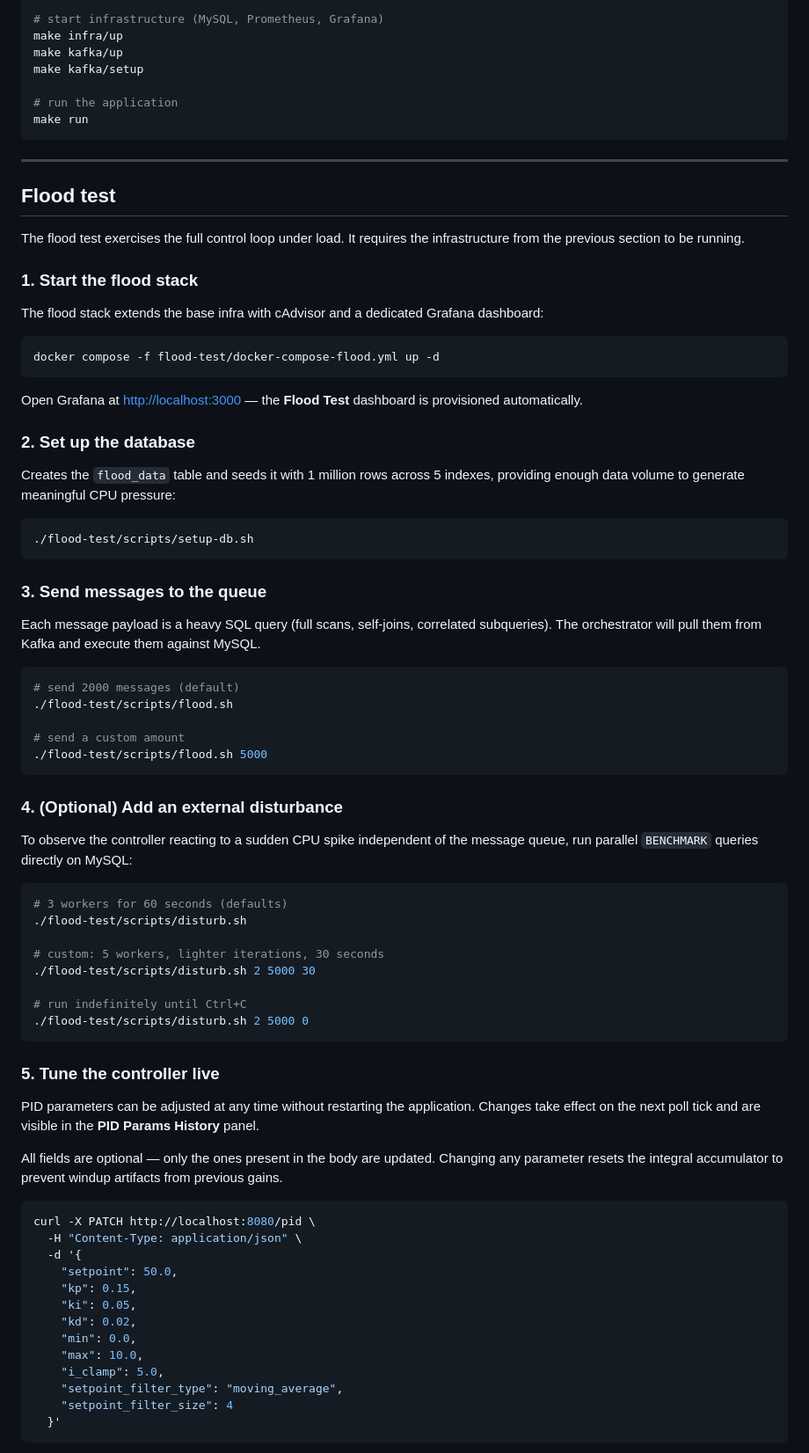
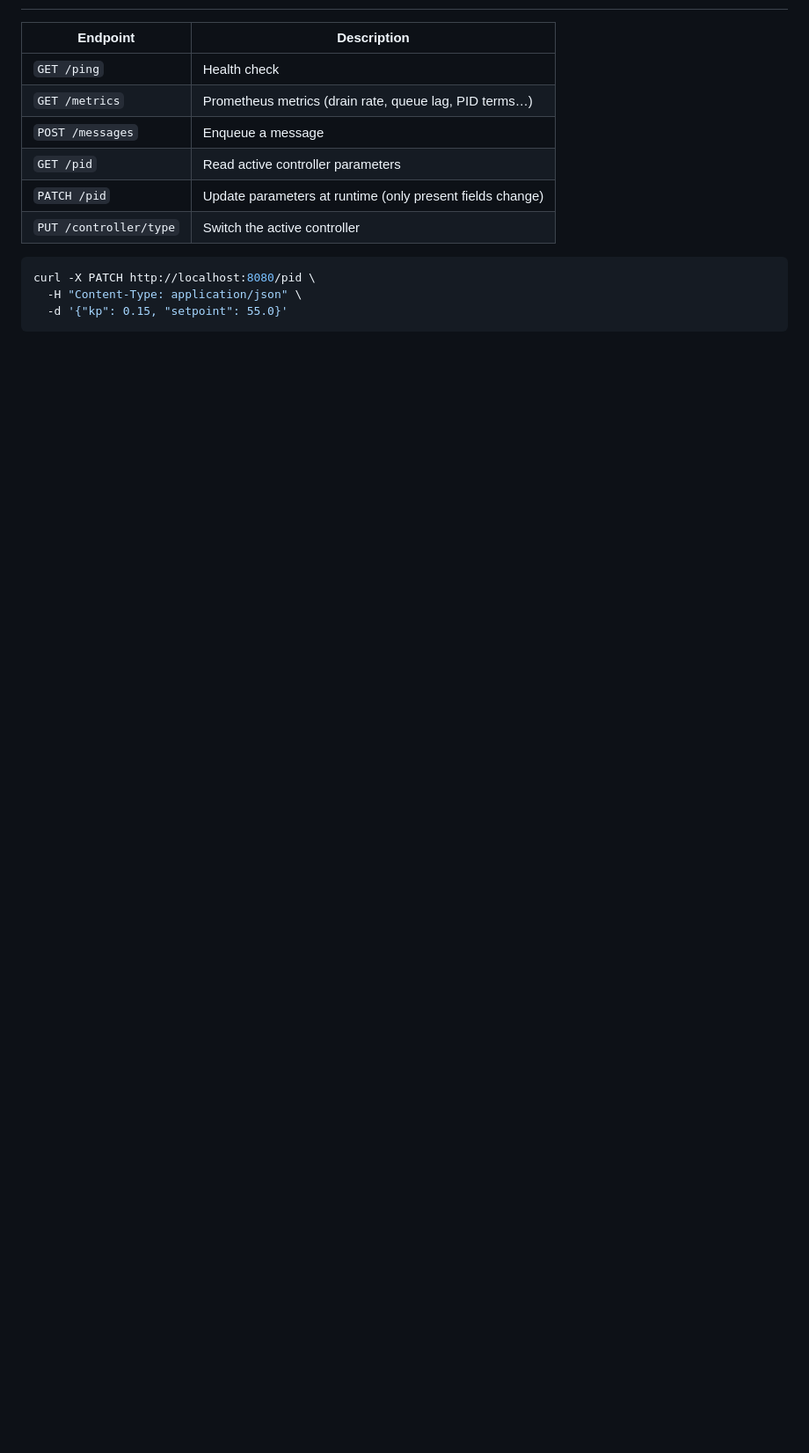
Before and after one commit to adrianozp/gaardrail, a Markdown page: README.md, the part around one of its changes. Shown at 88% size. Rendered like a GitHub page; blank space fills up the shorter version.

Commit message:
Rewrite README for the post-split, user-facing repo

````diff
--- a/README.md
+++ b/README.md
@@ -198,84 +176,16 @@ metrics_poller:
 
-```bash
-# start infrastructure (MySQL, Prometheus, Grafana)
-make infra/up
-make kafka/up
-make kafka/setup
-
-# run the application
-make run
-```
-
----
-
-## Flood test
-
-The flood test exercises the full control loop under load. It requires the infrastructure from the previous section to be running.
-
-### 1. Start the flood stack
-
-The flood stack extends the base infra with cAdvisor and a dedicated Grafana dashboard:
-
-```bash
-docker compose -f flood-test/docker-compose-flood.yml up -d
-```
-
-Open Grafana at [http://localhost:3000](http://localhost:3000) — the **Flood Test** dashboard is provisioned automatically.
-
-### 2. Set up the database
-
-Creates the `flood_data` table and seeds it with 1 million rows across 5 indexes, providing enough data volume to generate meaningful CPU pressure:
-
-```bash
-./flood-test/scripts/setup-db.sh
-```
-
-### 3. Send messages to the queue
-
-Each message payload is a heavy SQL query (full scans, self-joins, correlated subqueries). The orchestrator will pull them from Kafka and execute them against MySQL.
-
-```bash
-# send 2000 messages (default)
-./flood-test/scripts/flood.sh
-
-# send a custom amount
-./flood-test/scripts/flood.sh 5000
-```
-
-### 4. (Optional) Add an external disturbance
-
-To observe the controller reacting to a sudden CPU spike independent of the message queue, run parallel `BENCHMARK` queries directly on MySQL:
-
-```bash
-# 3 workers for 60 seconds (defaults)
-./flood-test/scripts/disturb.sh
-
-# custom: 5 workers, lighter iterations, 30 seconds
-./flood-test/scripts/disturb.sh 2 5000 30
-
-# run indefinitely until Ctrl+C
-./flood-test/scripts/disturb.sh 2 5000 0
-```
-
-### 5. Tune the controller live
-
-PID parameters can be adjusted at any time without restarting the application. Changes take effect on the next poll tick and are visible in the **PID Params History** panel.
-
-All fields are optional — only the ones present in the body are updated. Changing any parameter resets the integral accumulator to prevent windup artifacts from previous gains.
+| Endpoint | Description |
+|----------|-------------|
+| `GET /ping` | Health check |
+| `GET /metrics` | Prometheus metrics (drain rate, queue lag, PID terms…) |
+| `POST /messages` | Enqueue a message |
+| `GET /pid` | Read active controller parameters |
+| `PATCH /pid` | Update parameters at runtime (only present fields change) |
+| `PUT /controller/type` | Switch the active controller |
 
 ```bash
 curl -X PATCH http://localhost:8080/pid \
   -H "Content-Type: application/json" \
-  -d '{
-    "setpoint": 50.0,
-    "kp": 0.15,
-    "ki": 0.05,
-    "kd": 0.02,
-    "min": 0.0,
-    "max": 10.0,
-    "i_clamp": 5.0,
-    "setpoint_filter_type": "moving_average",
-    "setpoint_filter_size": 4
-  }'
+  -d '{"kp": 0.15, "setpoint": 55.0}'
 ```
 
````
Also changed, not shown: other parts of README.md (+77 -95 lines).
